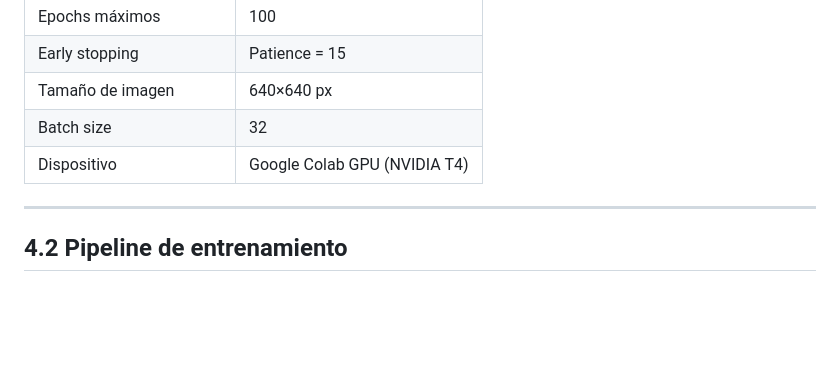
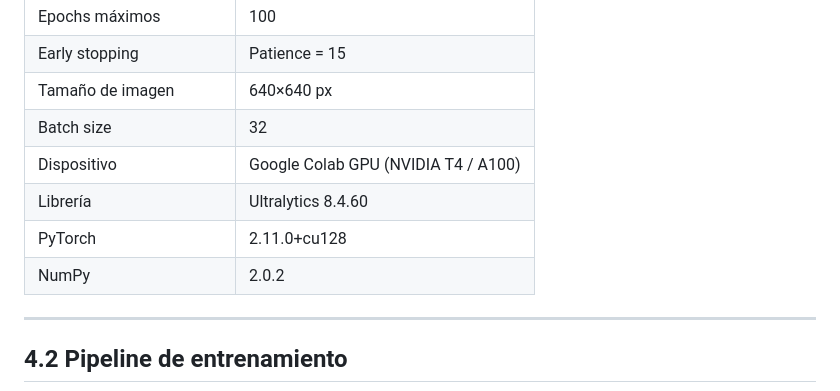
Before and after one commit to jmmana/aguacatia, a Markdown page: docs/04-entrenamiento.md, the part around one of its changes. Rendered like a GitHub page; blank space fills up the shorter version.

```diff
--- a/docs/04-entrenamiento.md
+++ b/docs/04-entrenamiento.md
@@ -12,7 +12,10 @@
 | Early stopping | Patience = 15 |
 | Tamaño de imagen | 640×640 px |
 | Batch size | 32 |
-| Dispositivo | Google Colab GPU (NVIDIA T4) |
+| Dispositivo | Google Colab GPU (NVIDIA T4 / A100) |
+| Librería | Ultralytics 8.4.60 |
+| PyTorch | 2.11.0+cu128 |
+| NumPy | 2.0.2 |
 
 ---
 
```
Also changed, not shown: other parts of docs/04-entrenamiento.md (+50 -1 lines).
